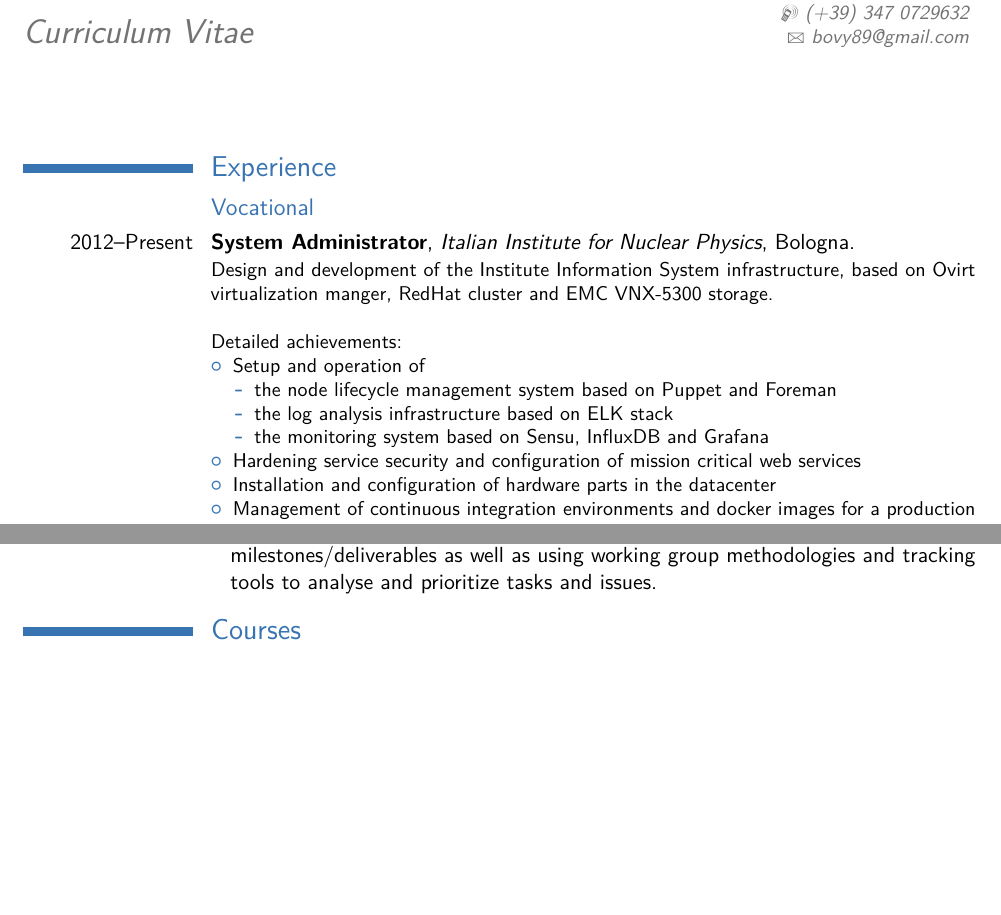
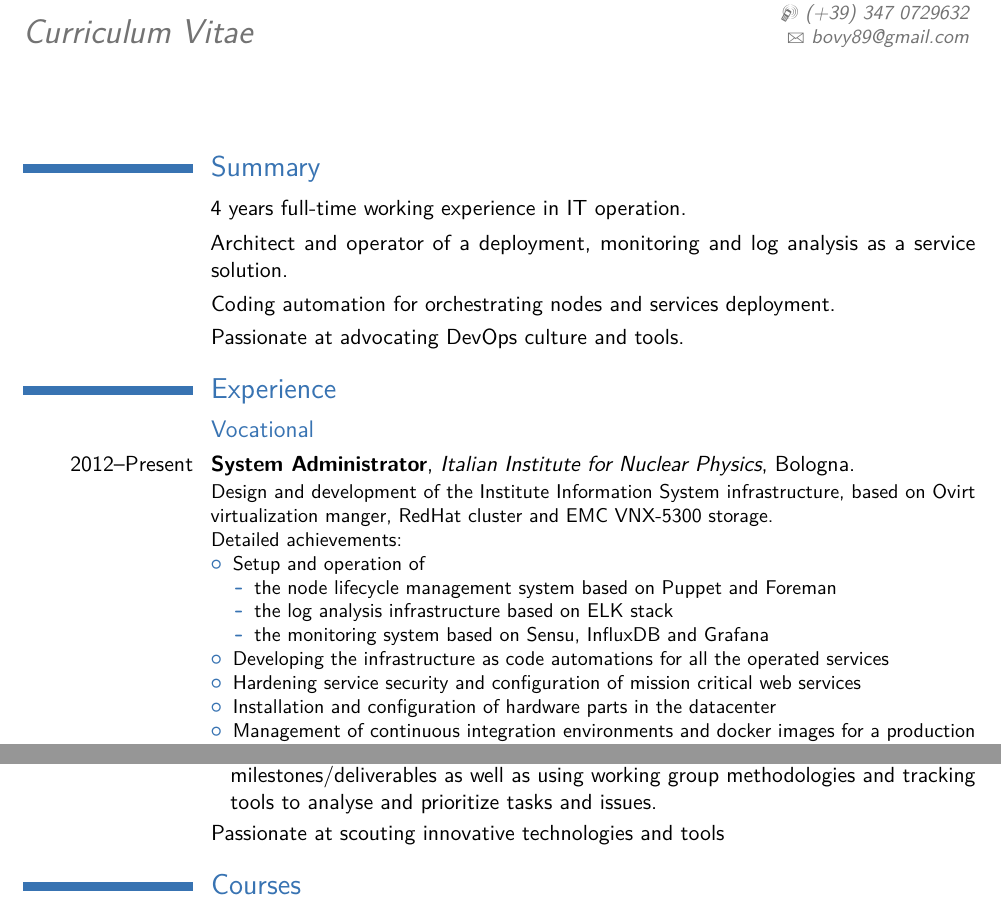
Before and after one commit to bovy89/curriculum_vitae_en, a LaTeX CV (cv_7.tex): two parts of pages 1 and 2 of 2 before the commit and two parts of pages 1 and 2 of 3 after it, joined at a grey line, cut so that both start at the same text, the shorter picture padded with empty space. Compiled offline with pdfLaTeX.

Commit message:
New Summary section and other details

```diff
--- a/cv_7.tex
+++ b/cv_7.tex
@@ -55,6 +55,16 @@
 \makecvtitle % Print the CV title
 
 %----------------------------------------------------------------------------------------
+%   SUMMARY SECTION
+%----------------------------------------------------------------------------------------
+
+\section{Summary}
+\cvitem{}{4 years full-time working experience in IT operation.}
+\cvitem{}{Architect and operator of a deployment, monitoring and log analysis as a service solution.}
+\cvitem{}{Coding automation for orchestrating nodes and services deployment.}
+\cvitem{}{Passionate at advocating DevOps culture and tools.}
+
+%----------------------------------------------------------------------------------------
 %	WORK EXPERIENCE SECTION
 %----------------------------------------------------------------------------------------
 
@@ -63,7 +73,7 @@
 \subsection{Vocational}
 
 \cventry{2012--Present}{System Administrator}{{Italian Institute for Nuclear Physics}}{Bologna}{}{Design and development of the Institute Information System infrastructure, based on Ovirt virtualization manger, RedHat cluster and EMC VNX-5300 storage.
-\newline{}\newline{}
+\newline{}
 Detailed achievements:
 \begin{itemize}
     \item Setup and operation of
@@ -72,6 +82,7 @@ Detailed achievements:
         \item the log analysis infrastructure based on ELK stack
         \item the monitoring system based on Sensu, InfluxDB and Grafana
     \end{itemize}
+    \item Developing the infrastructure as code automations for all the operated services
     \item Hardening service security and configuration of mission critical web services
     \item Installation and configuration of hardware parts in the datacenter
     \item Management of continuous integration environments and docker images for a production project
@@ -130,6 +141,7 @@ research institute.
 \cvlistitem{Attention to details in dealing with IT servers availability and reliability. I am currently coordinating the local computing centre provisioning and monitoring group.}
 \cvlistitem{Experience in implementing helpdesk activity, incident response and problem solving approaches.}
 \cvlistitem{Attitude at documenting and reporting both technical activities and working projects milestones/deliverables as well as using working group methodologies and tracking tools to analyse and prioritize tasks and issues.}
+\cvitem{}{Passionate at scouting innovative technologies and tools}
 
 %----------------------------------------------------------------------------------------
 %	COURSE AND CERTIFICATION SECTION
```
